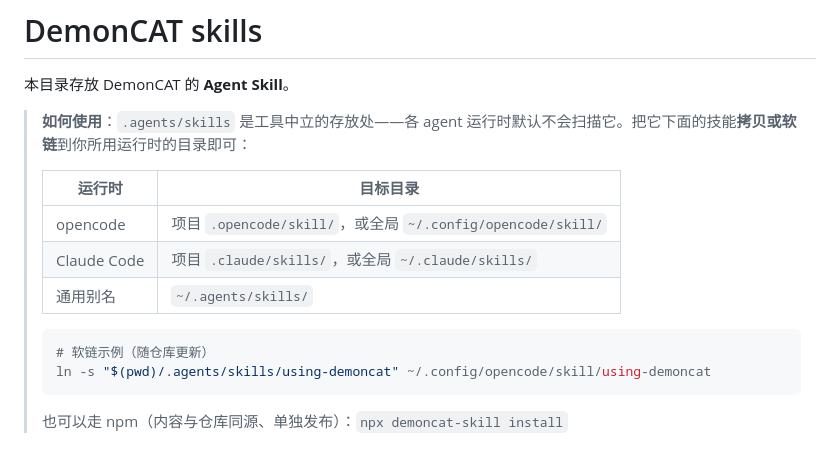
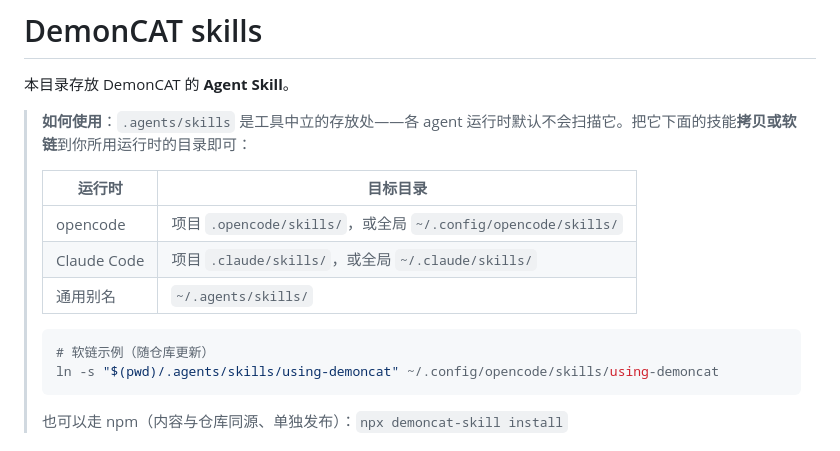
Before and after one commit to Computing-Availability-Tools/DemonCAT, a Markdown page: .agents/README.md, the part around the change. Rendered like a GitHub page.

Commit message:
docs(skill): opencode skill dir is plural 'skills' (fix skill -> skills)
Official opencode docs scan ~/.config/opencode/skills/ and .opencode/skills/ (plural). Fix the .agents README runtime table + symlink example. The npm package demoncat-skill had the same bug in bin/cli.js + README; fixed and republished as 0.1.3.

````diff
--- a/.agents/README.md
+++ b/.agents/README.md
@@ -6,13 +6,13 @@
 >
 > | 运行时 | 目标目录 |
 > | --- | --- |
-> | opencode | 项目 `.opencode/skill/`，或全局 `~/.config/opencode/skill/` |
+> | opencode | 项目 `.opencode/skills/`，或全局 `~/.config/opencode/skills/` |
 > | Claude Code | 项目 `.claude/skills/`，或全局 `~/.claude/skills/` |
 > | 通用别名 | `~/.agents/skills/` |
 >
 > ```bash
 > # 软链示例（随仓库更新）
-> ln -s "$(pwd)/.agents/skills/using-demoncat" ~/.config/opencode/skill/using-demoncat
+> ln -s "$(pwd)/.agents/skills/using-demoncat" ~/.config/opencode/skills/using-demoncat
 > ```
 >
 > 也可以走 npm（内容与仓库同源、单独发布）：`npx demoncat-skill install`
````
